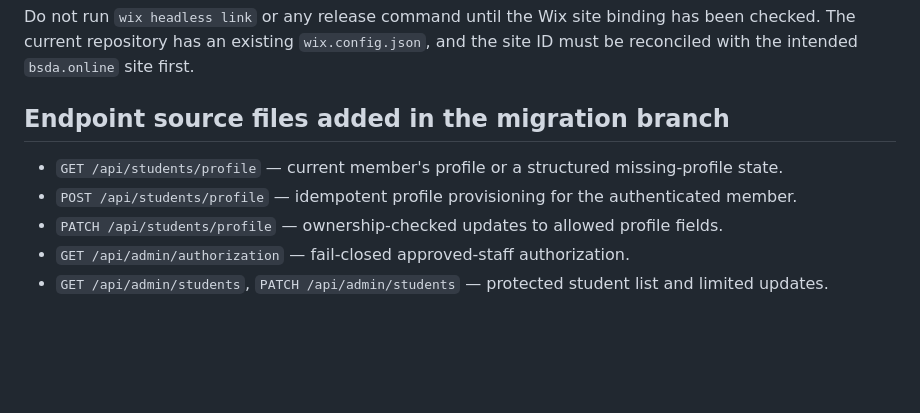
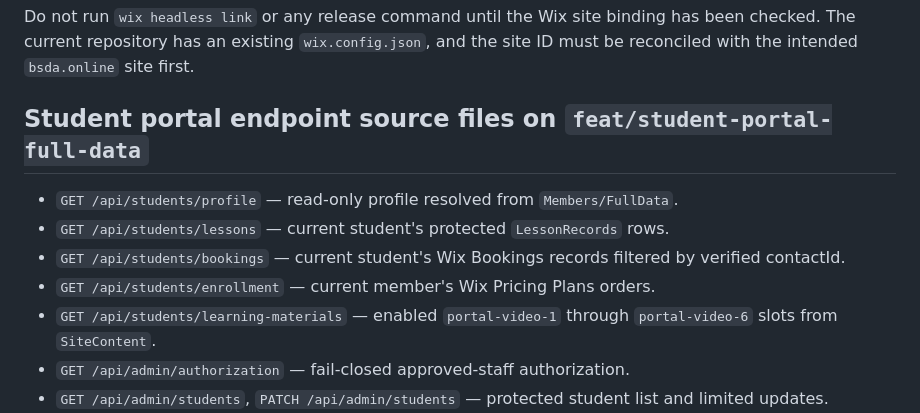
Before and after one commit to Tanjir217/British-Standard-Driving-Academy, a Markdown page: README.md, the part around the change. GitHub-like rendering; blank space fills up the shorter version.

Commit message:
Document student portal protected endpoints

```diff
--- a/README.md
+++ b/README.md
@@ -49,11 +49,13 @@ npm run preview:astro
 
 Do not run `wix headless link` or any release command until the Wix site binding has been checked. The current repository has an existing `wix.config.json`, and the site ID must be reconciled with the intended `bsda.online` site first.
 
-## Endpoint source files added in the migration branch
+## Student portal endpoint source files on `feat/student-portal-full-data`
 
-- `GET /api/students/profile` — current member's profile or a structured missing-profile state.
-- `POST /api/students/profile` — idempotent profile provisioning for the authenticated member.
-- `PATCH /api/students/profile` — ownership-checked updates to allowed profile fields.
+- `GET /api/students/profile` — read-only profile resolved from `Members/FullData`.
+- `GET /api/students/lessons` — current student's protected `LessonRecords` rows.
+- `GET /api/students/bookings` — current student's Wix Bookings records filtered by verified contactId.
+- `GET /api/students/enrollment` — current member's Wix Pricing Plans orders.
+- `GET /api/students/learning-materials` — enabled `portal-video-1` through `portal-video-6` slots from `SiteContent`.
 - `GET /api/admin/authorization` — fail-closed approved-staff authorization.
 - `GET /api/admin/students`, `PATCH /api/admin/students` — protected student list and limited updates.
 - `GET /api/admin/lessons`, `POST /api/admin/lessons`, `PATCH /api/admin/lessons` — protected lesson record operations.
```
